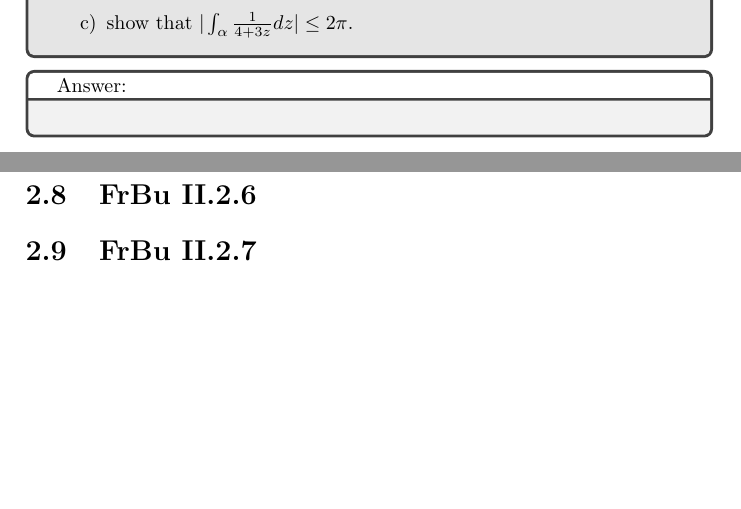
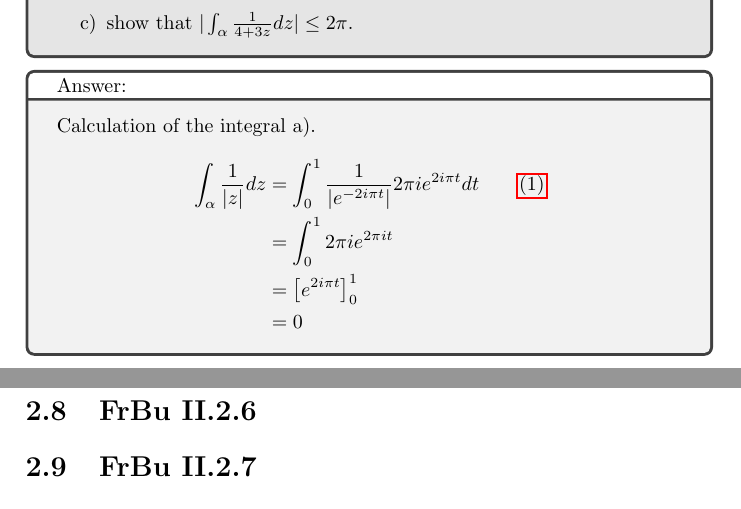
Before and after one commit to ndroock1/FreitagBusamExercises, a LaTeX book (src/main.tex, which reads src/exercises/exFrBu22-5.tex): two parts of pages 9 and 10 of 10, joined at a grey line, cut so that both start at the same text, the shorter picture padded with empty space. Compiled offline with pdfLaTeX.

Commit message:
Q II.2.5a Done

```diff
--- a/src/exercises/exFrBu22-5.tex
+++ b/src/exercises/exFrBu22-5.tex
@@ -10,4 +10,11 @@ Let $\alpha : [0, 1] \rightarrow \mathbb{C} $ with $\alpha(t) = e^{2 \pi t i}$
 }
 
 \answerBox{
+Calculation of the integral a).
+\begin{alignat*}{2}
+    \int_{\alpha} \frac{1}{|z|} dz &= \int_{0}^{1} \frac{1}{|e^{-2 i \pi  t}|}2 \pi i e^{2 i \pi  t} dt &\qquad\hyperref[sec:ContourIntegral]{(1)} \\
+    & = \int_{0}^{1} 2 \pi  i e^{2 \pi i t} & \\
+    & = \left[ e^{2 i \pi  t} \right]_0^1 & \\
+    & = 0 &
+\end{alignat*}
 }
```
